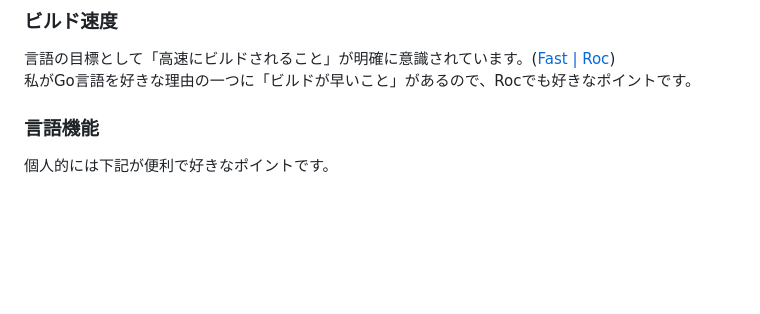
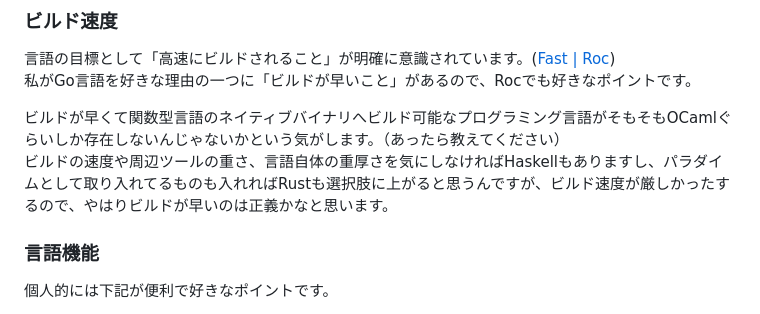
Before and after one commit to tkancf/tkancf.com, a Markdown page: content/blog/roc-first-impressions.md, the part around the change. GitHub-like rendering; blank space fills up the shorter version.

Commit message:
Enhance Roc impressions with build speed insights (#65)
Added additional comments about build speed and language features.

```diff
--- a/content/blog/roc-first-impressions.md
+++ b/content/blog/roc-first-impressions.md
@@ -25,6 +25,9 @@ updated: 2025-10-27 00:03
 
 言語の目標として「高速にビルドされること」が明確に意識されています。([Fast | Roc](https://www.roc-lang.org/fast))
 私がGo言語を好きな理由の一つに「ビルドが早いこと」があるので、Rocでも好きなポイントです。
+
+ビルドが早くて関数型言語のネイティブバイナリへビルド可能なプログラミング言語がそもそもOCamlぐらいしか存在しないんじゃないかという気がします。（あったら教えてください）
+ビルドの速度や周辺ツールの重さ、言語自体の重厚さを気にしなければHaskellもありますし、パラダイムとして取り入れてるものも入れればRustも選択肢に上がると思うんですが、ビルド速度が厳しかったするので、やはりビルドが早いのは正義かなと思います。
 
 ### 言語機能
 
```
